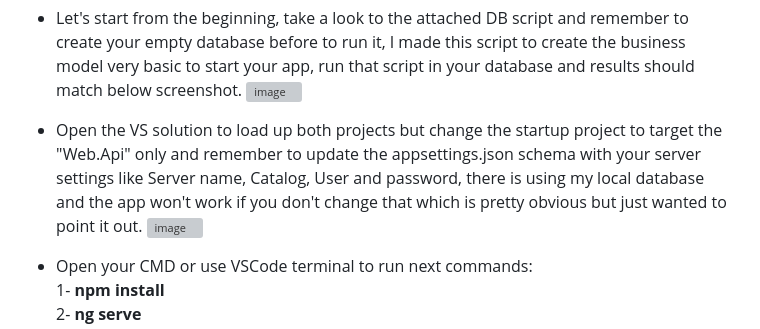
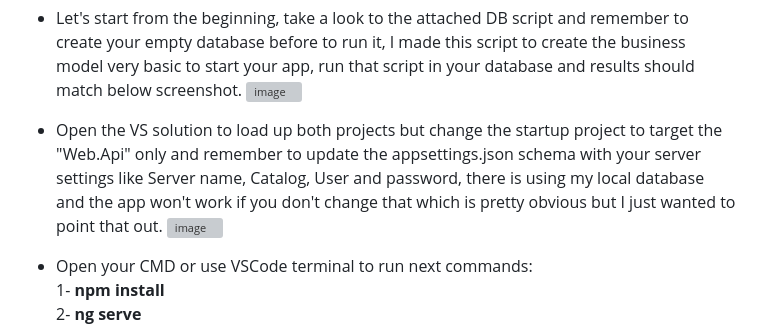
Before and after one commit to jassohektor/Angular-Starter-NET-API, a Markdown page: README.md, the part around the change. GitHub-like rendering; grey boxes are pictures that could not be loaded.

```diff
--- a/README.md
+++ b/README.md
@@ -22,7 +22,7 @@ This project is an Angular Starter with .NET REST API &amp; SQL-DB which include
 ![image](https://github.com/jassohektor/Angular-Starter-NET-API-SQLDB/assets/168608755/b4e4563d-aab3-4c32-b0aa-0087b89b4244)
 
 
-* Open the VS solution to load up both projects but change the startup project to target the "Web.Api" only and remember to update the appsettings.json schema with your server settings like Server name, Catalog, User and password, there is using my local database and the app won't work if you don't change that which is pretty obvious but just wanted to point it out.
+* Open the VS solution to load up both projects but change the startup project to target the "Web.Api" only and remember to update the appsettings.json schema with your server settings like Server name, Catalog, User and password, there is using my local database and the app won't work if you don't change that which is pretty obvious but I just wanted to point that out.
 ![image](https://github.com/jassohektor/Angular-Starter-NET-API/assets/168608755/71143b18-ffc8-4ef1-b8b5-e69e765fa959)
 
 * Open your CMD or use VSCode terminal to run next commands:<br>
```
